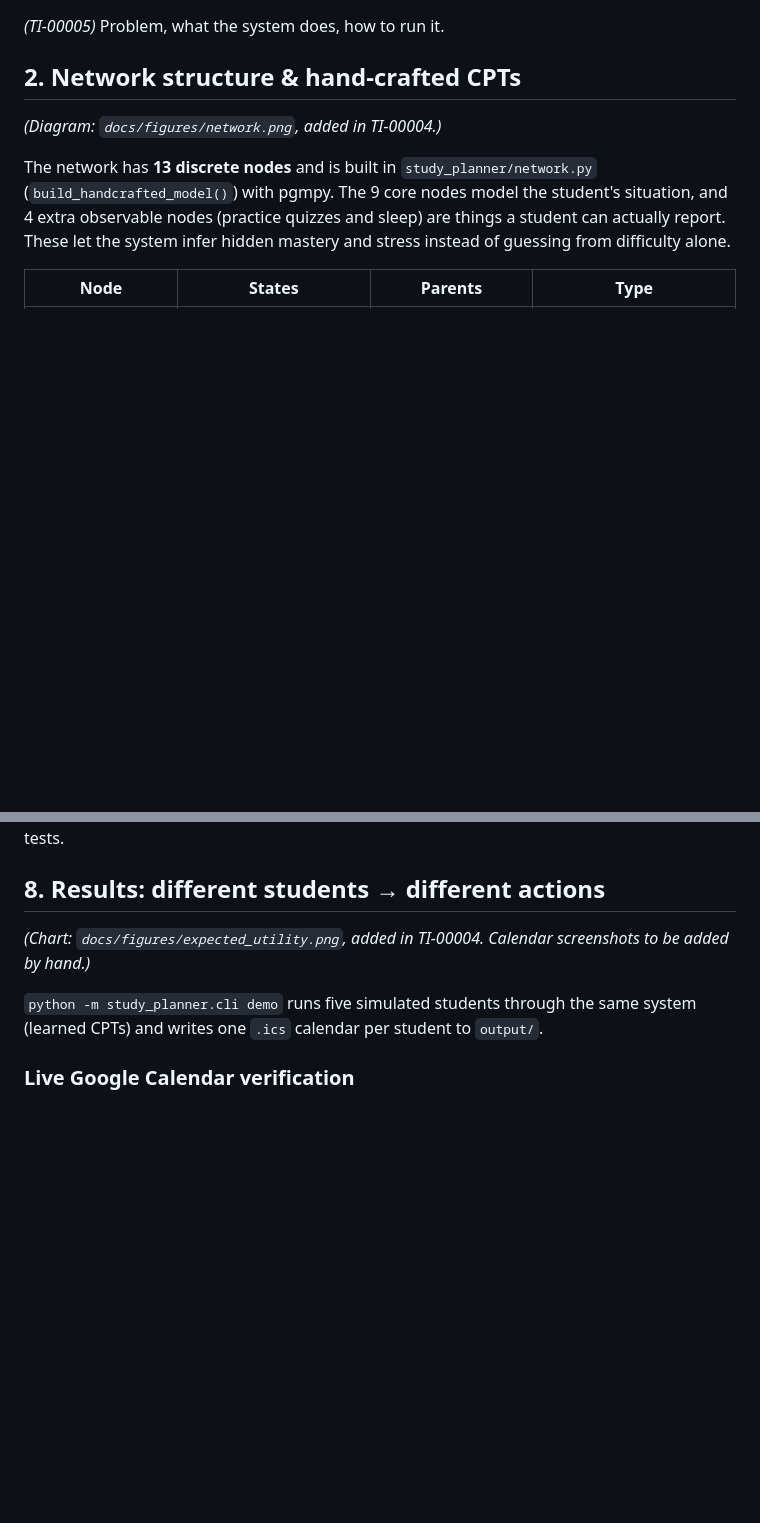
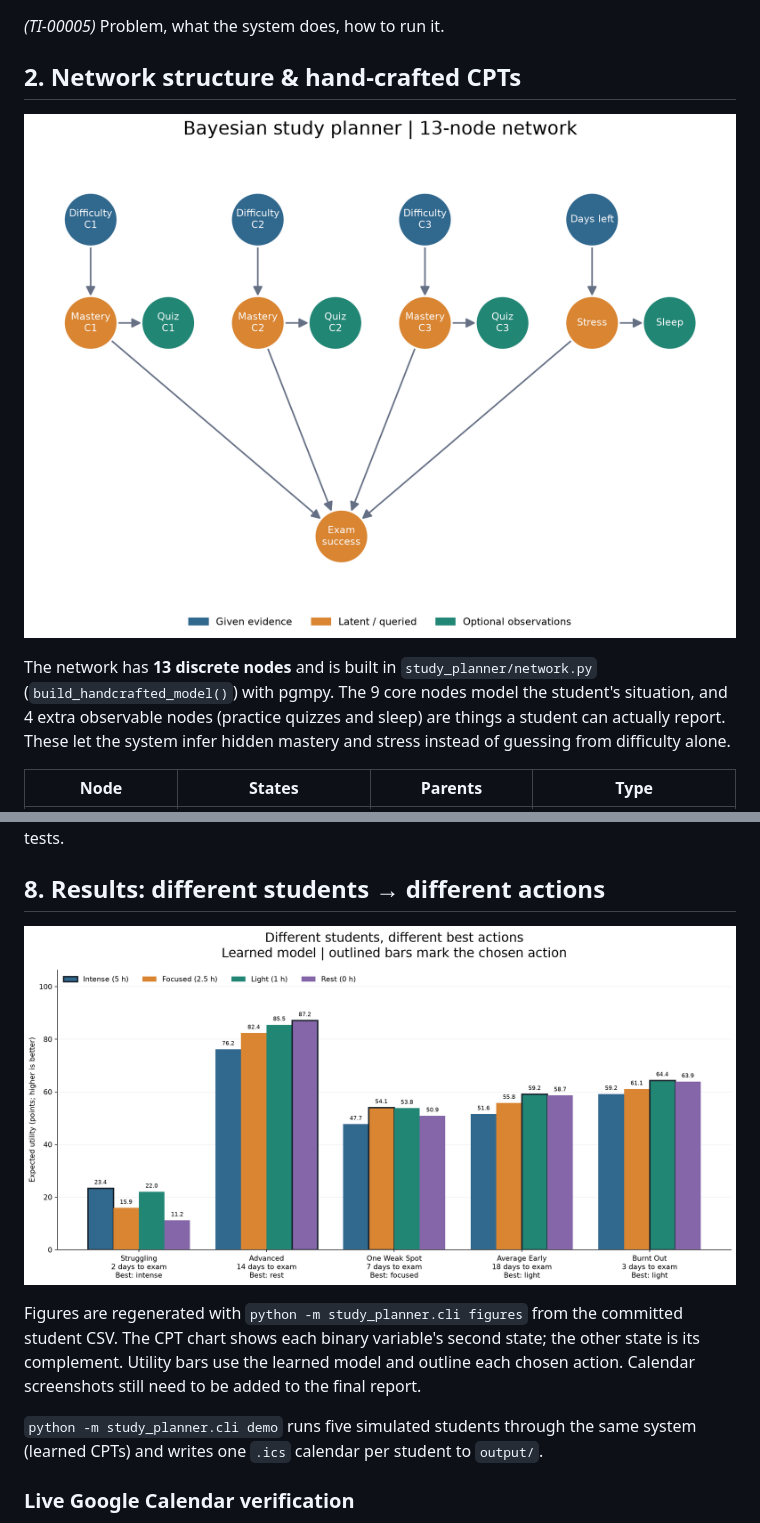
Before and after one commit to AldeiroSultan/COSC329-Project, a Markdown page: docs/REPORT.md, 2 parts joined by grey strips. GitHub-like rendering; pictures changed too: docs/figures/expected_utility.png (added), docs/figures/network.png (added); blank space fills up the shorter version.

```diff
--- a/docs/REPORT.md
+++ b/docs/REPORT.md
@@ -9,7 +9,7 @@ _(TI-00005)_ Problem, what the system does, how to run it.
 
 ## 2. Network structure & hand-crafted CPTs
 
-_(Diagram: `docs/figures/network.png`, added in TI-00004.)_
+![Bayesian network with evidence, queried variables and optional observations](figures/network.png)
 
 The network has **13 discrete nodes** and is built in `study_planner/network.py`
 (`build_handcrafted_model()`) with pgmpy. The 9 core nodes model the student's
@@ -305,7 +305,12 @@ demo (§8) rather than in the automated tests.
 
 ## 8. Results: different students → different actions
 
-_(Chart: `docs/figures/expected_utility.png`, added in TI-00004. Calendar screenshots to be added by hand.)_
+![Expected utility of every action across the five student scenarios](figures/expected_utility.png)
+
+Figures are regenerated with `python -m study_planner.cli figures` from the committed
+student CSV. The CPT chart shows each binary variable's second state; the other
+state is its complement. Utility bars use the learned model and outline each chosen
+action. Calendar screenshots still need to be added to the final report.
 
 `python -m study_planner.cli demo` runs five simulated students through the same
 system (learned CPTs) and writes one `.ics` calendar per student to `output/`.
```
Also changed, not shown: other parts of docs/REPORT.md (+1 -1 lines), README.md (+7 -0 lines), docs/figures/cpt_comparison.png (added), 3 other files.
